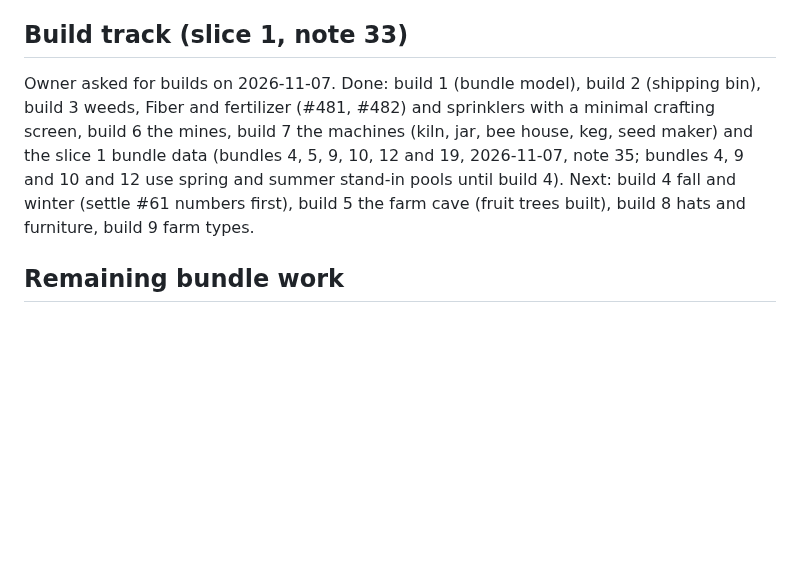
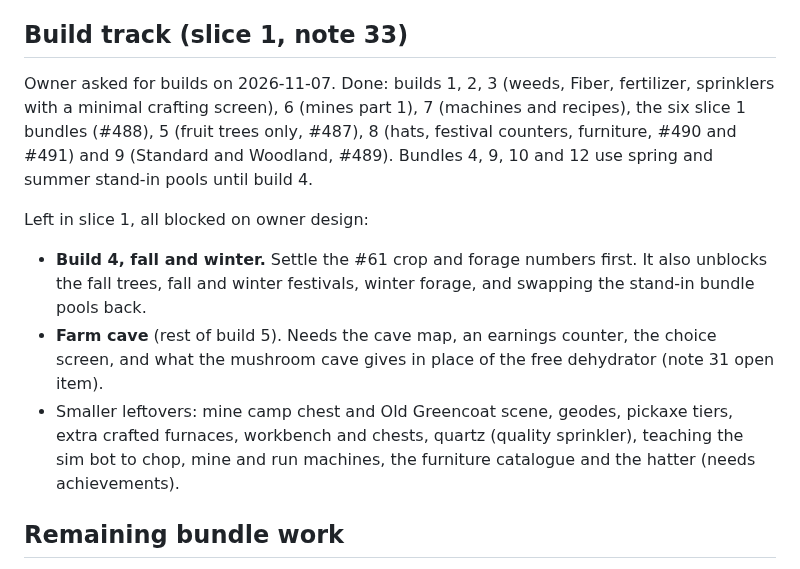
Before and after one commit to ricschuster/beaver-valley, a Markdown page: docs/handoffs/PRIORITIES.md, the part around the change. GitHub-like rendering; blank space fills up the shorter version.

```diff
--- a/docs/handoffs/PRIORITIES.md
+++ b/docs/handoffs/PRIORITIES.md
@@ -25,10 +25,25 @@ Start each session by asking which item to take.
 
 ## Build track (slice 1, note 33)
 
-Owner asked for builds on 2026-11-07. Done: build 1 (bundle model), build 2
-(shipping bin), build 3 weeds, Fiber and fertilizer (#481, #482) and sprinklers with a minimal
-crafting screen, build 6 the mines, build 7 the machines (kiln, jar, bee house, keg, seed maker) and the slice 1 bundle data (bundles 4, 5, 9, 10, 12 and 19, 2026-11-07, note 35; bundles 4, 9 and 10 and 12 use spring and summer stand-in pools until build 4). Next: build 4 fall and winter (settle #61 numbers first),
-build 5 the farm cave (fruit trees built), build 8 hats and furniture, build 9 farm types.
+Owner asked for builds on 2026-11-07. Done: builds 1, 2, 3 (weeds, Fiber,
+fertilizer, sprinklers with a minimal crafting screen), 6 (mines part 1),
+7 (machines and recipes), the six slice 1 bundles (#488), 5 (fruit trees
+only, #487), 8 (hats, festival counters, furniture, #490 and #491) and 9
+(Standard and Woodland, #489). Bundles 4, 9, 10 and 12 use spring and summer
+stand-in pools until build 4.
+
+Left in slice 1, all blocked on owner design:
+
+- **Build 4, fall and winter.** Settle the #61 crop and forage numbers first.
+  It also unblocks the fall trees, fall and winter festivals, winter forage,
+  and swapping the stand-in bundle pools back.
+- **Farm cave** (rest of build 5). Needs the cave map, an earnings counter, the
+  choice screen, and what the mushroom cave gives in place of the free
+  dehydrator (note 31 open item).
+- Smaller leftovers: mine camp chest and Old Greencoat scene, geodes, pickaxe
+  tiers, extra crafted furnaces, workbench and chests, quartz (quality
+  sprinkler), teaching the sim bot to chop, mine and run machines, the
+  furniture catalogue and the hatter (needs achievements).
 
 ## Remaining bundle work
 
```
Also changed, not shown: docs/handoffs/2026-11-07b.md (added, +55 -0 lines).
